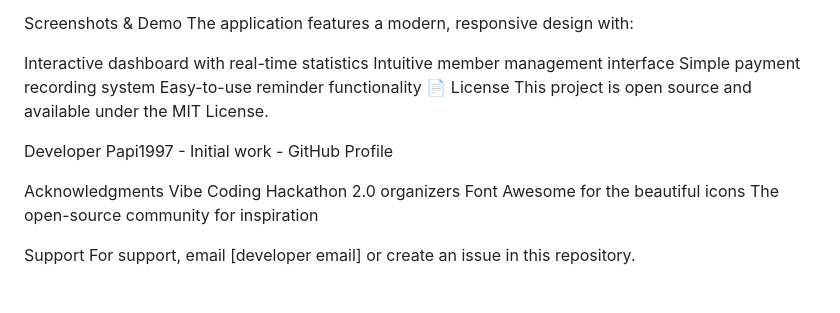
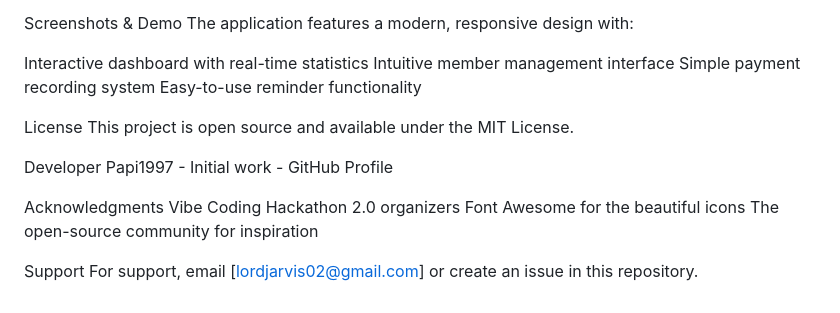
Before and after one commit to Papi1997/Vibe-Coding-Hackathon-2.0, a Markdown page: README.md, the part around the change. Rendered like a GitHub page.

Commit message:
Update README.md
amendments

```diff
--- a/README.md
+++ b/README.md
@@ -149,7 +149,8 @@ Interactive dashboard with real-time statistics
 Intuitive member management interface
 Simple payment recording system
 Easy-to-use reminder functionality
-📄 License
+
+ License
 This project is open source and available under the MIT License.
 
  Developer
@@ -161,4 +162,4 @@ Font Awesome for the beautiful icons
 The open-source community for inspiration
 
  Support
-For support, email [developer email] or create an issue in this repository.
+For support, email [lordjarvis02@gmail.com] or create an issue in this repository.
```
